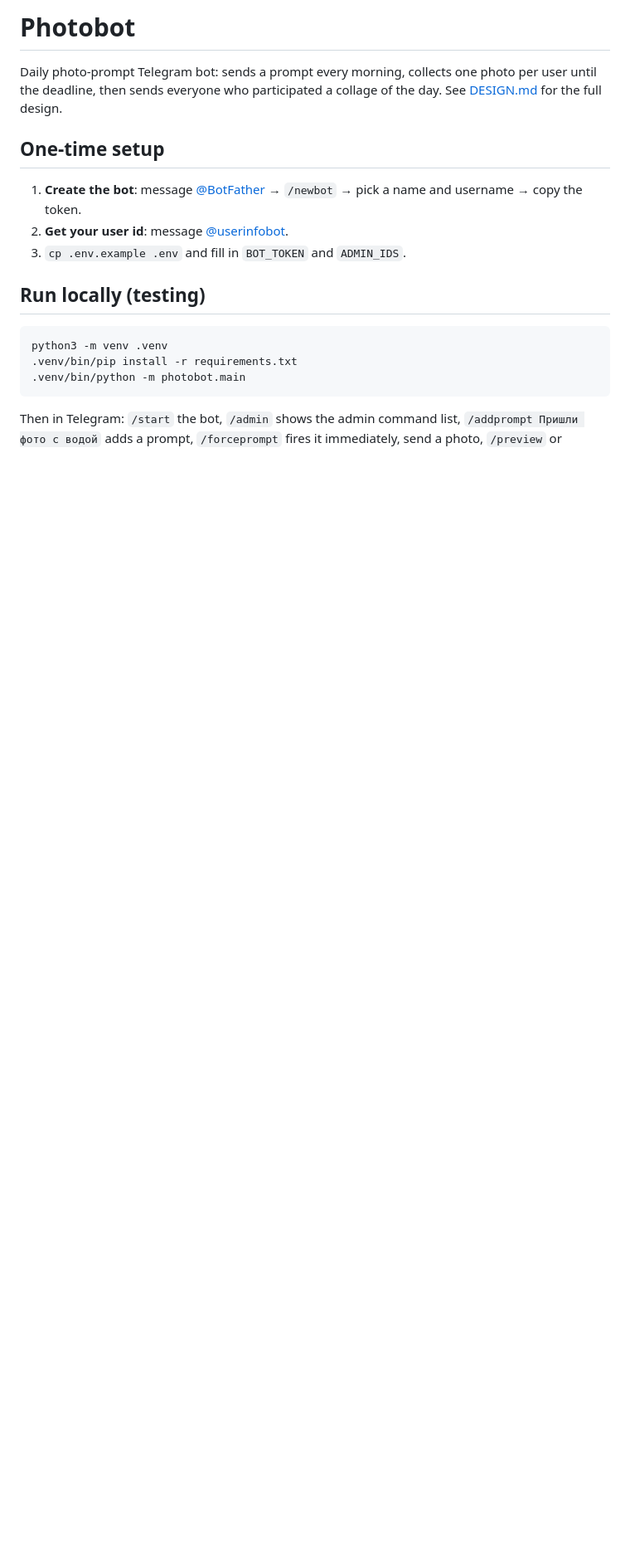
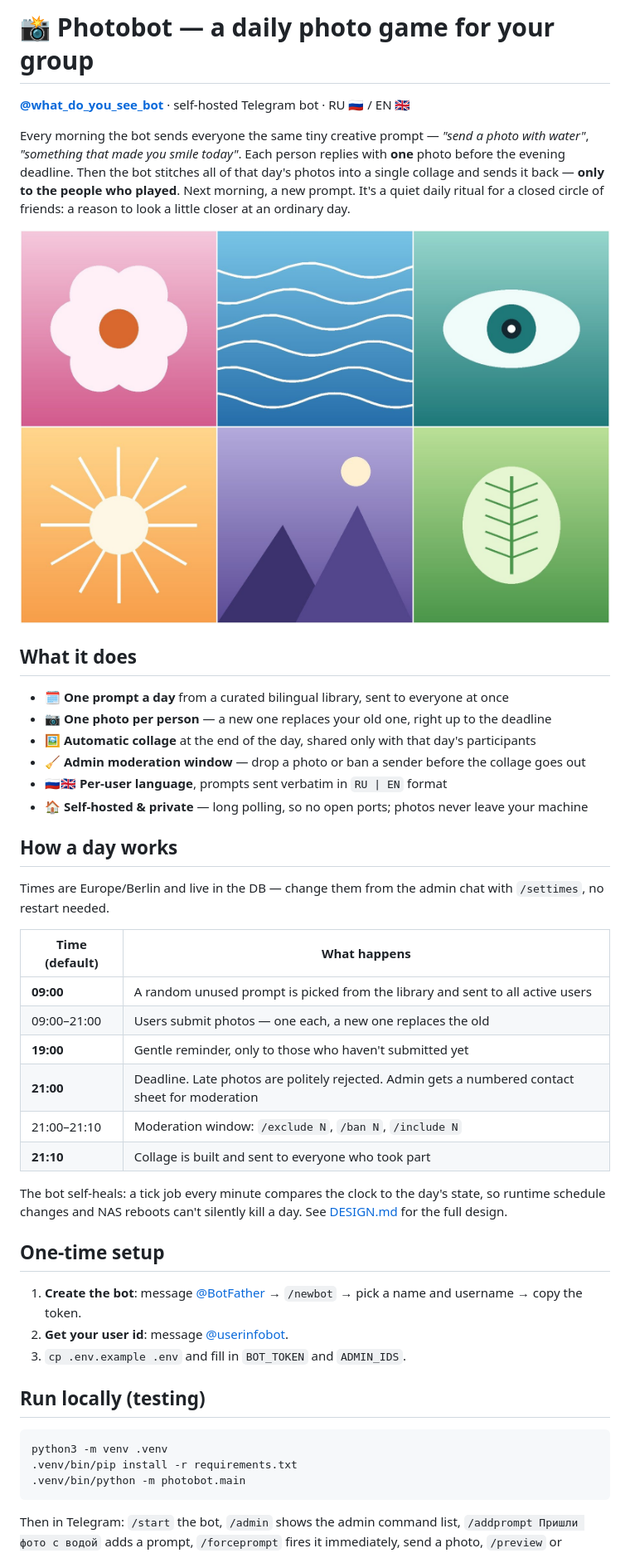
Before and after one commit to kaydanych/what-do-you-see-bot, a Markdown page: README.md, the part around one of its changes. Shown at 83% size. Drawn GitHub-style; pictures changed too: docs/collage-example.jpg (added); blank space fills up the shorter version.

Commit message:
Rewrite README as a public front door + add example collage
Lead with what the bot is (concept, features, a-day-in-the-life timeline)
and a hero image before the setup/deploy runbook. The hero is a synthetic,
privacy-safe collage generated through build_collage (no real submissions).

Co-Authored-By: Claude Opus 4.8 <noreply@anthropic.com>

```diff
--- a/README.md
+++ b/README.md
@@ -1,8 +1,43 @@
-# Photobot
+# 📸 Photobot — a daily photo game for your group
 
-Daily photo-prompt Telegram bot: sends a prompt every morning, collects one
-photo per user until the deadline, then sends everyone who participated a
-collage of the day. See [DESIGN.md](DESIGN.md) for the full design.
+**[@what_do_you_see_bot](https://t.me/what_do_you_see_bot)** · self-hosted Telegram bot · RU 🇷🇺 / EN 🇬🇧
+
+Every morning the bot sends everyone the same tiny creative prompt —
+*"send a photo with water"*, *"something that made you smile today"*. Each
+person replies with **one** photo before the evening deadline. Then the bot
+stitches all of that day's photos into a single collage and sends it back —
+**only to the people who played**. Next morning, a new prompt. It's a quiet
+daily ritual for a closed circle of friends: a reason to look a little closer
+at an ordinary day.
+
+![Example collage of the day](docs/collage-example.jpg)
+
+## What it does
+
+- 🗓 **One prompt a day** from a curated bilingual library, sent to everyone at once
+- 📷 **One photo per person** — a new one replaces your old one, right up to the deadline
+- 🖼 **Automatic collage** at the end of the day, shared only with that day's participants
+- 🧹 **Admin moderation window** — drop a photo or ban a sender before the collage goes out
+- 🇷🇺🇬🇧 **Per-user language**, prompts sent verbatim in `RU | EN` format
+- 🏠 **Self-hosted & private** — long polling, so no open ports; photos never leave your machine
+
+## How a day works
+
+Times are Europe/Berlin and live in the DB — change them from the admin chat
+with `/settimes`, no restart needed.
+
+| Time (default) | What happens |
+|---|---|
+| **09:00** | A random unused prompt is picked from the library and sent to all active users |
+| 09:00–21:00 | Users submit photos — one each, a new one replaces the old |
+| **19:00** | Gentle reminder, only to those who haven't submitted yet |
+| **21:00** | Deadline. Late photos are politely rejected. Admin gets a numbered contact sheet for moderation |
+| 21:00–21:10 | Moderation window: `/exclude N`, `/ban N`, `/include N` |
+| **21:10** | Collage is built and sent to everyone who took part |
+
+The bot self-heals: a tick job every minute compares the clock to the day's
+state, so runtime schedule changes and NAS reboots can't silently kill a day.
+See [DESIGN.md](DESIGN.md) for the full design.
 
 ## One-time setup
 
```
Also changed, not shown: other parts of README.md (+6 -0 lines).
